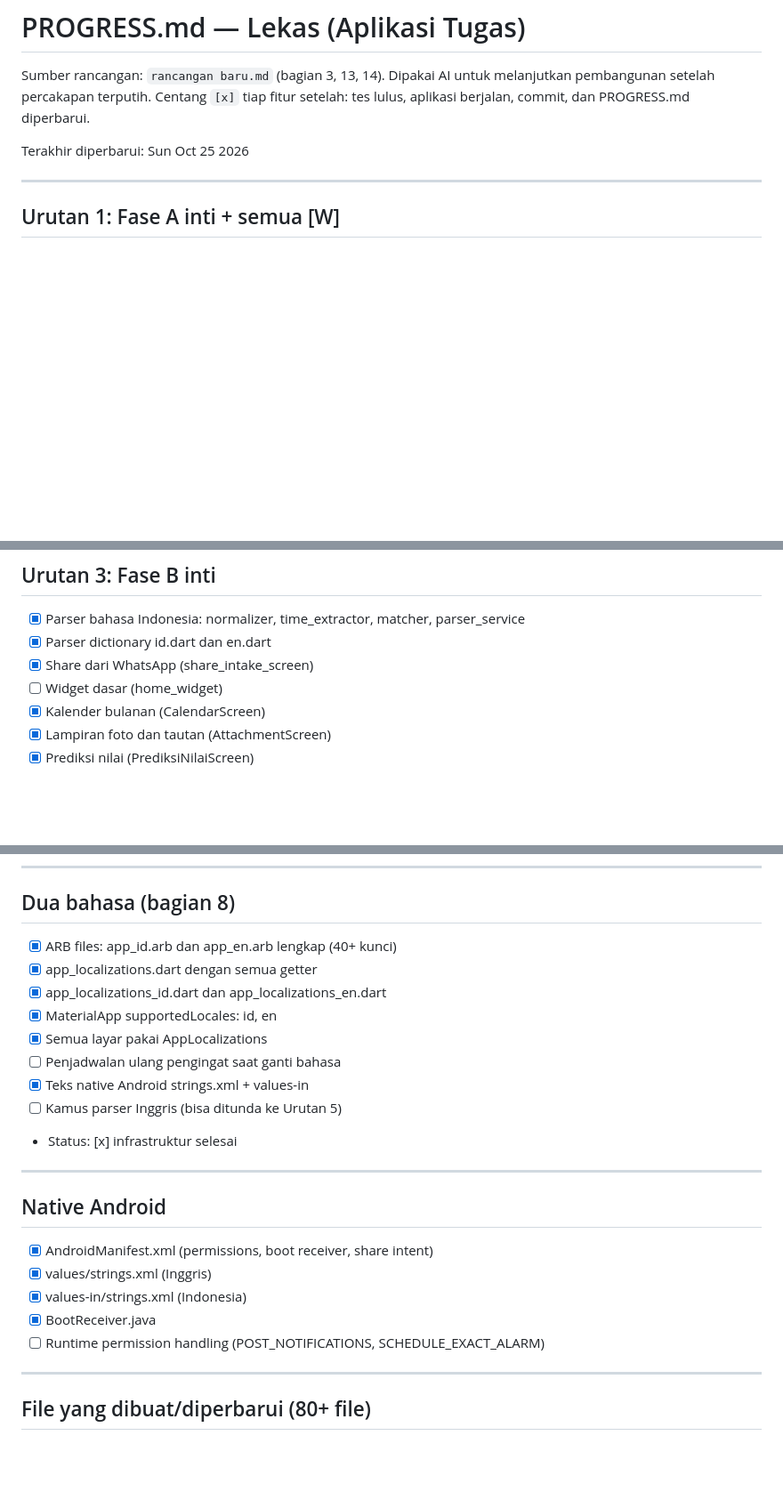
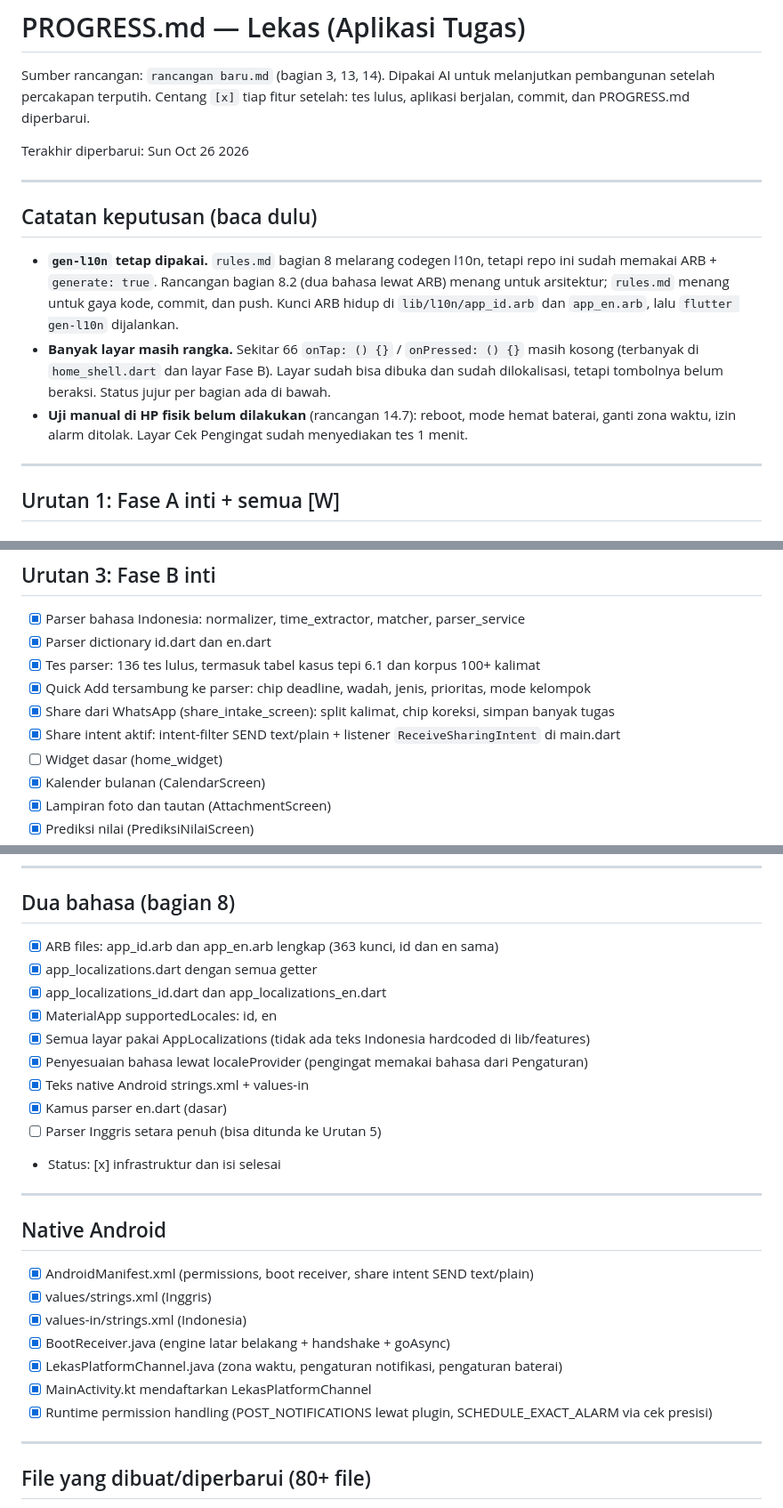
Before and after one commit to nekonaru/lekas, a Markdown page: PROGRESS.md, 3 parts joined by grey strips. Shown at 89% size. Rendered like a GitHub page; blank space fills up the shorter version.

```diff
--- a/PROGRESS.md
+++ b/PROGRESS.md
@@ -4,7 +4,21 @@ Sumber rancangan: `rancangan baru.md` (bagian 3, 13, 14).
 Dipakai AI untuk melanjutkan pembangunan setelah percakapan terputih.
 Centang `[x]` tiap fitur setelah: tes lulus, aplikasi berjalan, commit, dan PROGRESS.md diperbarui.
 
-Terakhir diperbarui: Sun Oct 25 2026
+Terakhir diperbarui: Sun Oct 26 2026
+
+---
+
+## Catatan keputusan (baca dulu)
+
+- **`gen-l10n` tetap dipakai.** `rules.md` bagian 8 melarang codegen l10n, tetapi repo ini
+  sudah memakai ARB + `generate: true`. Rancangan bagian 8.2 (dua bahasa lewat ARB) menang
+  untuk arsitektur; `rules.md` menang untuk gaya kode, commit, dan push. Kunci ARB hidup di
+  `lib/l10n/app_id.arb` dan `app_en.arb`, lalu `flutter gen-l10n` dijalankan.
+- **Banyak layar masih rangka.** Sekitar 66 `onTap: () {}` / `onPressed: () {}` masih kosong
+  (terbanyak di `home_shell.dart` dan layar Fase B). Layar sudah bisa dibuka dan
+  sudah dilokalisasi, tetapi tombolnya belum beraksi. Status jujur per bagian ada di bawah.
+- **Uji manual di HP fisik belum dilakukan** (rancangan 14.7): reboot, mode hemat baterai,
+  ganti zona waktu, izin alarm ditolak. Layar Cek Pengingat sudah menyediakan tes 1 menit.
 
 ---
 
@@ -84,7 +103,10 @@ Terakhir diperbarui: Sun Oct 25 2026
 ## Urutan 3: Fase B inti
 - [x] Parser bahasa Indonesia: normalizer, time_extractor, matcher, parser_service
 - [x] Parser dictionary id.dart dan en.dart
-- [x] Share dari WhatsApp (share_intake_screen)
+- [x] Tes parser: 136 tes lulus, termasuk tabel kasus tepi 6.1 dan korpus 100+ kalimat
+- [x] Quick Add tersambung ke parser: chip deadline, wadah, jenis, prioritas, mode kelompok
+- [x] Share dari WhatsApp (share_intake_screen): split kalimat, chip koreksi, simpan banyak tugas
+- [x] Share intent aktif: intent-filter SEND text/plain + listener `ReceiveSharingIntent` di main.dart
 - [ ] Widget dasar (home_widget)
 - [x] Kalender bulanan (CalendarScreen)
 - [x] Lampiran foto dan tautan (AttachmentScreen)
@@ -146,24 +168,27 @@ Terakhir diperbarui: Sun Oct 25 2026
 ---
 
 ## Dua bahasa (bagian 8)
-- [x] ARB files: app_id.arb dan app_en.arb lengkap (40+ kunci)
+- [x] ARB files: app_id.arb dan app_en.arb lengkap (363 kunci, id dan en sama)
 - [x] app_localizations.dart dengan semua getter
 - [x] app_localizations_id.dart dan app_localizations_en.dart
 - [x] MaterialApp supportedLocales: id, en
-- [x] Semua layar pakai AppLocalizations
-- [ ] Penjadwalan ulang pengingat saat ganti bahasa
+- [x] Semua layar pakai AppLocalizations (tidak ada teks Indonesia hardcoded di lib/features)
+- [x] Penyesuaian bahasa lewat localeProvider (pengingat memakai bahasa dari Pengaturan)
 - [x] Teks native Android strings.xml + values-in
-- [ ] Kamus parser Inggris (bisa ditunda ke Urutan 5)
-- Status: [x] infrastruktur selesai
+- [x] Kamus parser en.dart (dasar)
+- [ ] Parser Inggris setara penuh (bisa ditunda ke Urutan 5)
+- Status: [x] infrastruktur dan isi selesai
 
 ---
 
 ## Native Android
-- [x] AndroidManifest.xml (permissions, boot receiver, share intent)
+- [x] AndroidManifest.xml (permissions, boot receiver, share intent SEND text/plain)
 - [x] values/strings.xml (Inggris)
 - [x] values-in/strings.xml (Indonesia)
-- [x] BootReceiver.java
-- [ ] Runtime permission handling (POST_NOTIFICATIONS, SCHEDULE_EXACT_ALARM)
+- [x] BootReceiver.java (engine latar belakang + handshake + goAsync)
+- [x] LekasPlatformChannel.java (zona waktu, pengaturan notifikasi, pengaturan baterai)
+- [x] MainActivity.kt mendaftarkan LekasPlatformChannel
+- [x] Runtime permission handling (POST_NOTIFICATIONS lewat plugin, SCHEDULE_EXACT_ALARM via cek presisi)
 
 ---
 
```
Also changed, not shown: other parts of PROGRESS.md (+27 -22 lines).
